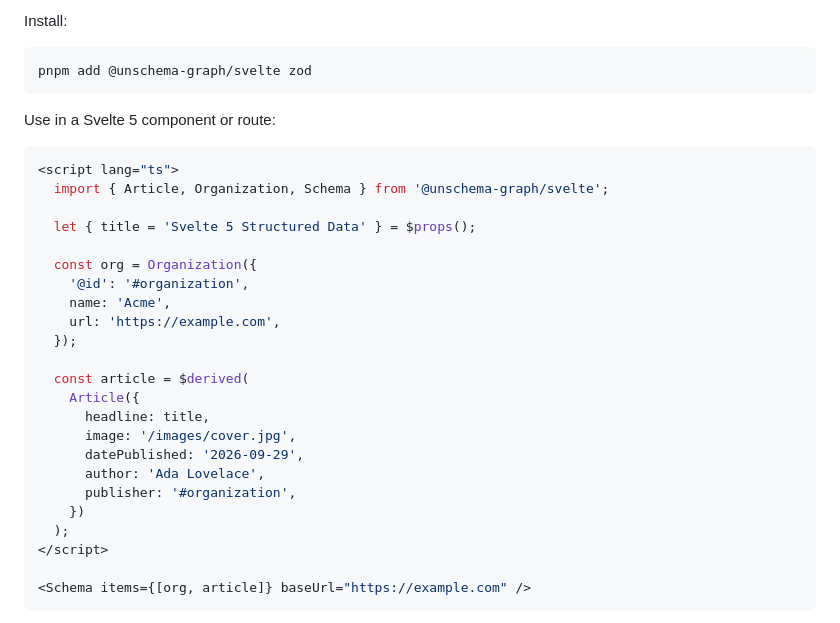
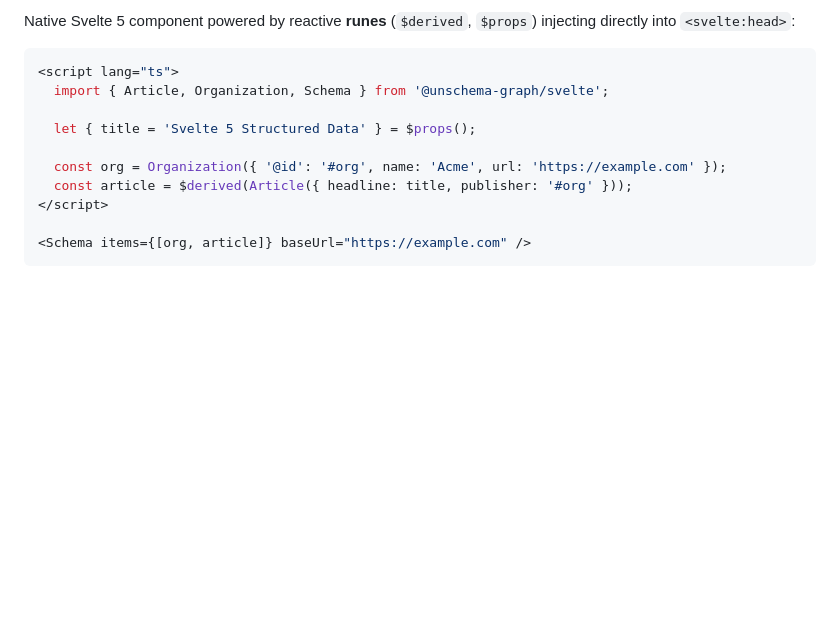
Before and after one commit to johanldx/unschema-graph, a Markdown page: README.md, the part around one of its changes. Drawn GitHub-style; blank space fills up the shorter version.

````diff
--- a/README.md
+++ b/README.md
@@ -65,11 +87,5 @@ Astro resolves relative `@id` and `url` values against `site` configured in `ast
 
-Install:
-
-```bash
-pnpm add @unschema-graph/svelte zod
-```
-
-Use in a Svelte 5 component or route:
+Native Svelte 5 component powered by reactive **runes** (`$derived`, `$props`) injecting directly into `<svelte:head>`:
 
 ```svelte
 <script lang="ts">
@@ -77,21 +93,8 @@ Use in a Svelte 5 component or route:
 
   let { title = 'Svelte 5 Structured Data' } = $props();
 
-  const org = Organization({
-    '@id': '#organization',
-    name: 'Acme',
-    url: 'https://example.com',
-  });
-
-  const article = $derived(
-    Article({
-      headline: title,
-      image: '/images/cover.jpg',
-      datePublished: '2026-09-29',
-      author: 'Ada Lovelace',
-      publisher: '#organization',
-    })
-  );
+  const org = Organization({ '@id': '#org', name: 'Acme', url: 'https://example.com' });
+  const article = $derived(Article({ headline: title, publisher: '#org' }));
 </script>
 
 <Schema items={[org, article]} baseUrl="https://example.com" />
````
Also changed, not shown: other parts of README.md (+84 -92 lines).
